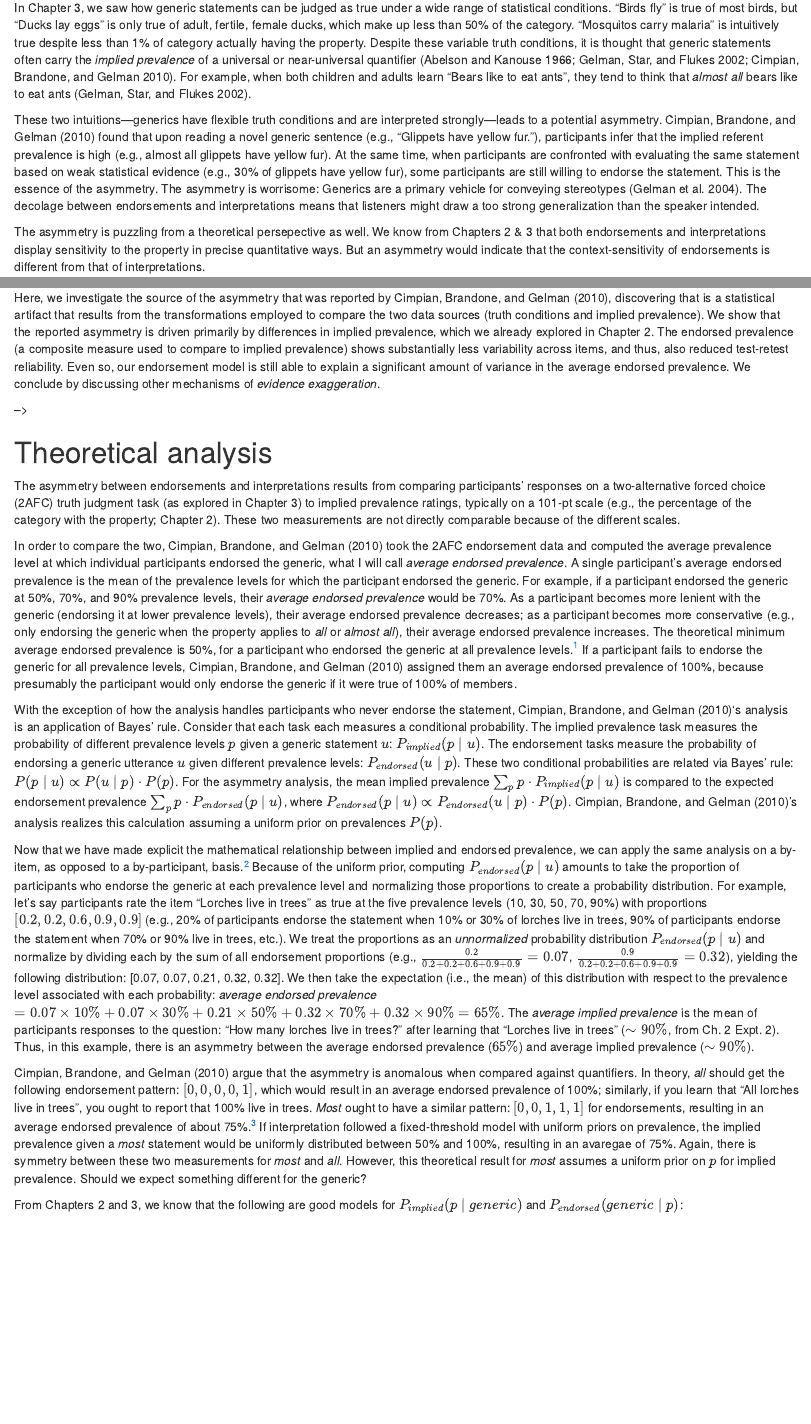
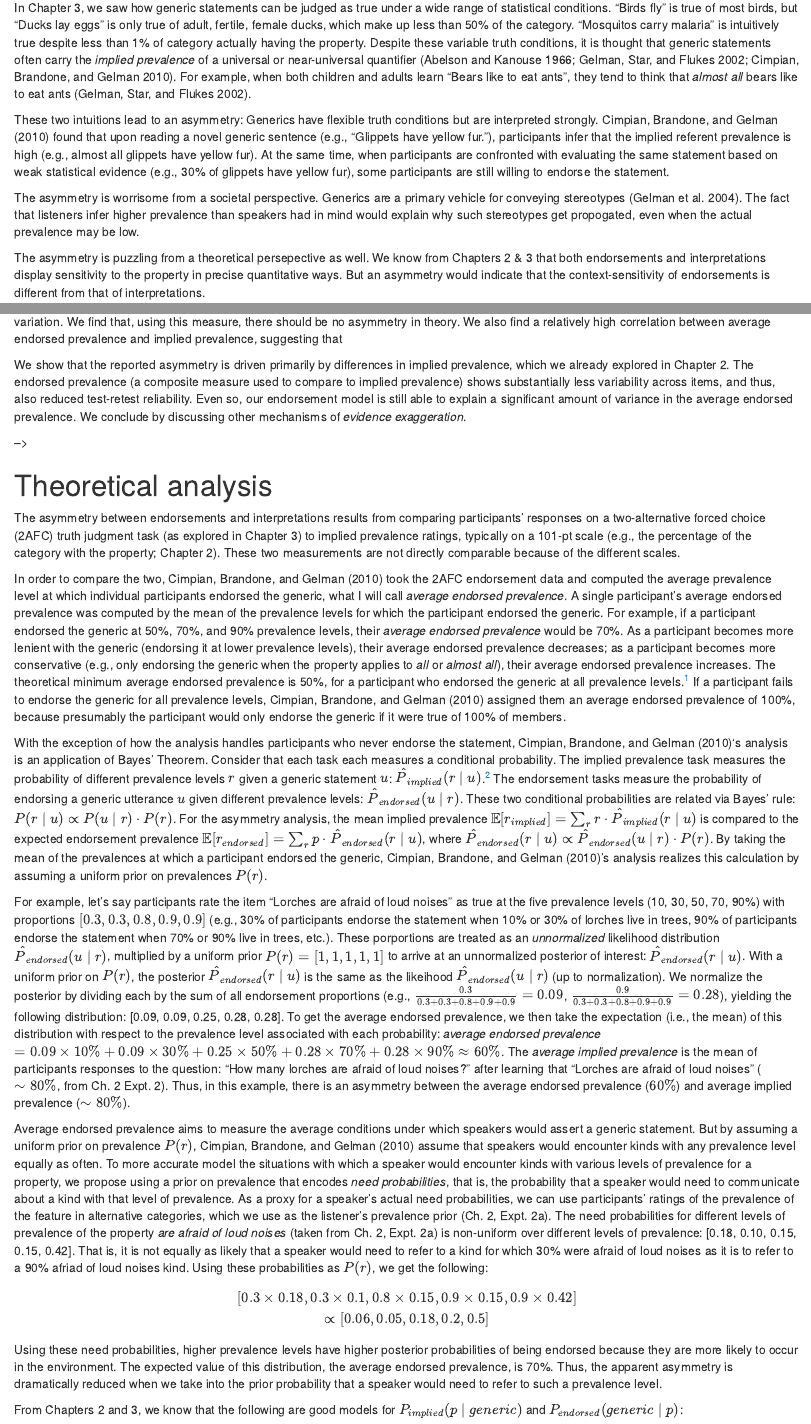
Before and after one commit to mhtess/generics-asymmetry, an R Markdown document (paper/asymmetry.Rmd): the page in a window 1100 px wide, from 470 px down, and a second part further down, joined at a grey line. Rendered offline with R 4.5, knitr and Pandoc, with nearby package versions; some code elsewhere in the file could not run offline.

Commit message:
start rewrting theory section

```diff
--- a/paper/asymmetry.Rmd
+++ b/paper/asymmetry.Rmd
@@ -106,15 +106,15 @@ In Chapter 3, we saw how generic statements can be judged as true under a wide r
 Despite these variable truth conditions, it is thought that generic statements often carry the *implied prevalence* of a universal or near-universal quantifier [@Abelson1966; @Gelman2002; @Cimpian2010].
 For example, when both children and adults learn "Bears like to eat ants", they tend to think that *almost all* bears like to eat ants [@Gelman2002].
 
-These two intuitions---generics have flexible truth conditions and are interpreted strongly---leads to a potential asymmetry.
+These two intuitions lead to an asymmetry: Generics have flexible truth conditions but are interpreted strongly.
 @Cimpian2010 found that upon reading a novel generic sentence (e.g., "Glippets have yellow fur."), participants infer that the implied referent prevalence is high (e.g., almost all glippets have yellow fur).
 At the same time, when participants are confronted with evaluating the same statement based on weak statistical evidence (e.g., 30% of glippets have yellow fur), some participants are still willing to endorse the statement.
-This is the essence of the asymmetry.
-The asymmetry is worrisome: Generics are a primary vehicle for conveying stereotypes [@GelmanEtAl2004].
-The decolage between endorsements and interpretations means that listeners might draw a too strong generalization than the speaker intended.
+
+The asymmetry is worrisome from a societal perspective.
+Generics are a primary vehicle for conveying stereotypes [@GelmanEtAl2004].
+The fact that listeners infer higher prevalence than speakers had in mind would explain why such stereotypes get propogated, even when the actual prevalence may be low.
 
 The asymmetry is puzzling from a theoretical persepective as well.
 We know from Chapters 2 & 3 that both endorsements and interpretations display sensitivity to the property in precise quantitative ways.
 But an asymmetry would indicate that the context-sensitivity of endorsements is different from that of interpretations.
 
-Here, we investigate the source of the asymmetry that was reported by @Cimpian2010, discovering that is a statistical artifact that results from the transformations employed to compare the two data sources (truth conditions and implied prevalence).
@@ -121,3 +125,6 @@ Here, we investigate the source of the asymmetry that was reported by @Cimpian20
+We find that, using this measure, there should be no asymmetry in theory.
+We also find a relatively high correlation between average endorsed prevalence and implied prevalence, suggesting that
+
 We show that the reported asymmetry is driven primarily by differences in implied prevalence, which we already explored in Chapter 2.
 The endorsed prevalence (a composite measure used to compare to implied prevalence) shows substantially less variability across items, and thus, also reduced test-retest reliability.
 Even so, our endorsement model is still able to explain a significant amount of variance in the average endorsed prevalence.
@@ -181,7 +188,7 @@ The asymmetry between endorsements and interpretations results from comparing pa
 These two measurements are not directly comparable because of the different scales.
 
 In order to compare the two, @Cimpian2010 took the 2AFC endorsement data and computed the average prevalence level at which individual participants endorsed the generic, what I will call *average endorsed prevalence*.
-A single participant's average endorsed prevalence is the mean of the prevalence levels for which the participant endorsed the generic.
+A single participant's average endorsed prevalence was computed by the mean of the prevalence levels for which the participant endorsed the generic.
 For example, if a participant endorsed the generic at 50%, 70%, and 90% prevalence levels, their *average endorsed prevalence* would be 70%.
 As a participant becomes more lenient with the generic (endorsing it at lower prevalence levels), their average endorsed prevalence decreases; as a participant becomes more conservative (e.g., only endorsing the generic when the property applies to *all* or *almost all*), their average endorsed prevalence increases.
 The theoretical minimum average endorsed prevalence is 50%, for a participant who endorsed the generic at all prevalence levels.^[
@@ -191,13 +198,14 @@ If a participant fails to endorse the generic for all prevalence levels, @Cimpia
 <!-- @Cimpian2010's analysis transforms the endorsement data onto the prevalence scale and behaves intuitively to how one would think the construct should behave. -->
 <!-- As a participant becomes more lenient with the generic (endorsing it at lower prevalence levels), their average endorsed prevalence decreases; as a participant becomes more conservative (e.g., only endorsing the generic when the property applies to *all* or *almost all*), their average endorsed prevalence increases.  -->
 
-With the exception of how the analysis handles participants who never endorse the statement, @Cimpian2010's analysis is an application of Bayes' rule.
+With the exception of how the analysis handles participants who never endorse the statement, @Cimpian2010's analysis is an application of Bayes' Theorem.
 Consider that each task each measures a conditional probability.
-The implied prevalence task measures the probability of different prevalence levels $p$ given a generic statement $u$: $P_{implied}(p \mid u)$.
-The endorsement tasks measure the probability of endorsing a generic utterance $u$ given different prevalence levels: $P_{endorsed}(u \mid p)$.
-These two conditional probabilities are related via Bayes' rule: $P(p \mid u) \propto P(u \mid p) \cdot P(p)$.
-For the asymmetry analysis, the mean implied prevalence $\sum_{p} p \cdot P_{implied}(p \mid u)$ is compared to the expected endorsement prevalence $\sum_{p} p\cdot P_{endorsed}(p \mid u)$, where $P_{endorsed}(p \mid u) \propto P_{endorsed}(u \mid p) \cdot P(p)$.
-@Cimpian2010's analysis realizes this calculation assuming a uniform prior on prevalences $P(p)$.
+The implied prevalence task measures the probability of different prevalence levels $r$ given a generic statement $u$: $\hat{P}_{implied}(r \mid u)$.^[
+  We use $\hat{P}$ to denote an empirically measured probability and $P$ to denote a theoretical probability.
+]
+The endorsement tasks measure the probability of endorsing a generic utterance $u$ given different prevalence levels: $\hat{P}_{endorsed}(u \mid r)$.
+These two conditional probabilities are related via Bayes' rule: $P(r \mid u) \propto P(u \mid r) \cdot P(r)$.
+For the asymmetry analysis, the mean implied prevalence $\mathbb{E}[r_{implied}] = \sum_{r} r \cdot \hat{P}_{implied}(r \mid u)$ is compared to the expected endorsement prevalence $\mathbb{E}[r_{endorsed}] = \sum_{r} p\cdot \hat{P}_{endorsed}(r \mid u)$, where $\hat{P}_{endorsed}(r \mid u) \propto \hat{P}_{endorsed}(u \mid r) \cdot P(r)$.
+By taking the mean of the prevalences at which a participant endorsed the generic, @Cimpian2010's analysis realizes this calculation by assuming a uniform prior on prevalences $P(r)$.
 <!-- Recognizing the formal relationship behind @Cimpian2010's calculation makes explicit its assumptions (e.g., the uniform prior on $p$). -->
 
-Now that we have made explicit the mathematical relationship between implied and endorsed prevalence, we can apply the same analysis on a by-item, as opposed to a by-participant, basis.^[
@@ -208,19 +212,44 @@ Now that we have made explicit the mathematical relationship between implied and
-Because of the uniform prior, computing $P_{endorsed}(p \mid u)$ amounts to take the proportion of participants who endorse the generic at each prevalence level and normalizing those proportions to create a probability distribution.
-For example, let's say participants rate the item "Lorches live in trees" as true at the five prevalence levels (10, 30, 50, 70, 90%) with proportions $[0.2, 0.2, 0.6, 0.9, 0.9]$ (e.g., 20% of participants endorse the statement when 10% or 30% of lorches live in trees, 90% of participants endorse the statement when 70% or 90% live in trees, etc.).
-We treat the proportions as an *unnormalized* probability distribution $P_{endorsed}(p \mid u)$ and normalize by dividing each by the sum of all endorsement proportions (e.g., $\frac{0.2}{0.2 + 0.2 + 0.6 + 0.9 + 0.9} = 0.07$, $\frac{0.9}{0.2 + 0.2 + 0.6 + 0.9 + 0.9} = 0.32$), yielding the following distribution: [0.07, 0.07, 0.21, 0.32, 0.32].
-We then take the expectation (i.e., the mean) of this distribution with respect to the prevalence level associated with each probability: *average endorsed prevalence* $= 0.07 \times 10\% + 0.07 \times 30\% + 0.21 \times 50\% + 0.32 \times 70\% + 0.32 \times 90\% = 65\%$.
-The *average implied prevalence* is the mean of participants responses to the question: "How many lorches live in trees?" after learning that "Lorches live in trees" ($\sim 90\%$, from Ch. 2 Expt. 2).
-Thus, in this example, there is an asymmetry between the average endorsed prevalence ($65\%$) and average implied prevalence ($\sim 90\%$).
+<!-- Because of the uniform prior, computing $P_{endorsed}(p \mid u)$ amounts to take the proportion of participants who endorse the generic at each prevalence level and normalizing those proportions to create a probability distribution.  -->
+For example, let's say participants rate the item "Lorches are afraid of loud noises" as true at the five prevalence levels (10, 30, 50, 70, 90%) with proportions $[0.3, 0.3, 0.8, 0.9, 0.9]$ (e.g., 30% of participants endorse the statement when 10% or 30% of lorches live in trees, 90% of participants endorse the statement when 70% or 90% live in trees, etc.).
+These porportions are treated as an *unnormalized* likelihood distribution $\hat{P}_{endorsed}(u \mid r)$, multiplied by a uniform prior $P(r) = [1, 1, 1, 1, 1]$ to arrive at an unnormalized posterior of interest: $\hat{P}_{endorsed}(r \mid u)$.
+With a uniform prior on $P(r)$, the posterior $\hat{P}_{endorsed}(r \mid u)$ is the same as the likeihood $\hat{P}_{endorsed}(u \mid r)$ (up to normalization).
+We normalize the posterior by dividing each by the sum of all endorsement proportions (e.g., $\frac{0.3}{0.3 + 0.3 + 0.8 + 0.9 + 0.9} = 0.09$, $\frac{0.9}{0.3 + 0.3 + 0.8 + 0.9 + 0.9} = 0.28$), yielding the following distribution: [0.09, 0.09, 0.25, 0.28, 0.28].
+To get the average endorsed prevalence, we then take the expectation (i.e., the mean) of this distribution with respect to the prevalence level associated with each probability: *average endorsed prevalence* $= 0.09 \times 10\% + 0.09 \times 30\% + 0.25 \times 50\% + 0.28 \times 70\% + 0.28 \times 90\% \approx 60\%$.
+The *average implied prevalence* is the mean of participants responses to the question: "How many lorches are afraid of loud noises?" after learning that "Lorches are afraid of loud noises" ($\sim 80\%$, from Ch. 2 Expt. 2).
+Thus, in this example, there is an asymmetry between the average endorsed prevalence ($60\%$) and average implied prevalence ($\sim 80\%$).
 
-@Cimpian2010 argue that the asymmetry is anomalous when compared against quantifiers.
-In theory, *all* should get the following endorsement pattern: $[0, 0, 0, 0, 1]$, which would result in an average endorsed prevalence of 100\%; similarly, if you learn that "All lorches live in trees", you ought to report that 100% live in trees.
-*Most* ought to have a similar pattern:  $[0, 0, 1, 1, 1]$ for endorsements, resulting in an average endorsed prevalence of about 75%.^[
-  We assume here that 50% prevalence is sufficient to endorse most. The theoretical symmetry between average endorsed prevalence and average implied prevalence does not depend upon this decision, but only that there is some threshold beyond which *most* is fully endorsed.
-]
-If interpretation followed a fixed-threshold model with uniform priors on prevalence, the implied prevalence given a *most* statement would be uniformly distributed between 50% and 100%, resulting in an avaregae of 75%.
-Again, there is symmetry between these two measurements for *most* and *all*.
-However, this theoretical result for *most* assumes a uniform prior on $p$ for implied prevalence.
-Should we expect something different for the generic?
+Average endorsed prevalence aims to measure the average conditions under which speakers would assert a generic statement.
+But by assuming a uniform prior on prevalence $P(r)$, @Cimpian2010 assume that speakers would encounter kinds with any prevalence level equally as often.
+To more accurate model the situations with which a speaker would encounter kinds with various levels of prevalence for a property, we propose using a prior on prevalence that encodes *need probabilities*, that is, the probability that a speaker would need to communicate about a kind with that level of prevalence.
+As a proxy for a speaker's actual need probabilities, we can use participants' ratings of the prevalence of the feature in alternative categories, which we use as the listener's prevalence prior (Ch. 2, Expt. 2a).
+The need probabilities for different levels of prevalence of the property *are afraid of loud noises* (taken from Ch. 2, Expt. 2a) is non-uniform over different levels of prevalence: [0.18, 0.10, 0.15, 0.15, 0.42].
+That is, it is not equally as likely that a speaker would need to refer to a kind for which 30% were afraid of loud noises as it is to refer to a 90% afriad of loud noises kind.
+Using these probabilities as $P(r)$, we get the following:
+$$
+[0.3 \times 0.18, 0.3 \times 0.1, 0.8 \times 0.15, 0.9 \times 0.15, 0.9 \times 0.42] \\
+\propto [0.06, 0.05, 0.18, 0.2, 0.5]
+$$
+Using these need probabilities, higher prevalence levels have higher posterior probabilities of being endorsed because they are more likely to occur in the environment.
+The expected value of this distribution, the average endorsed prevalence, is 70%.
+Thus, the apparent asymmetry is dramatically reduced when we take into the prior probability that a speaker would need to refer to such a prevalence level.
+
+
+
+<!-- Now that we have made explicit the mathematical relationship between implied and endorsed prevalence, we can apply the same analysis on a by-item, as opposed to a by-participant, basis.^[ -->
+<!--   If one wanted to calculate average endorsed prevalence on a participant-wise basis in addition to an item-wise basis, each participant would have to make a judgment at every prevalence level for each item.  -->
+<!--   This is perhaps pragmatically strange (though the task is already a bit pragmatically strange) and @Cimpian2010  opts against this.  -->
+<!--   Instead, they calculate average endorsed prevalence at the participant level (intuitively, getting at each participant's threshold for endorsement) and aggregate at the level of *property type*  (e.g., biological vs. accidental) in order to compare domain differences. -->
+<!-- ] -->
+
+<!-- @Cimpian2010 argue that the asymmetry is anomalous when compared against quantifiers. -->
+<!-- In theory, *all* should get the following endorsement pattern: $[0, 0, 0, 0, 1]$, which would result in an average endorsed prevalence of 100\%; similarly, if you learn that "All lorches live in trees", you ought to report that 100% live in trees. -->
+<!-- *Most* ought to have a similar pattern:  $[0, 0, 1, 1, 1]$ for endorsements, resulting in an average endorsed prevalence of about 75%.^[ -->
+<!--   We assume here that 50% prevalence is sufficient to endorse most. The theoretical symmetry between average endorsed prevalence and average implied prevalence does not depend upon this decision, but only that there is some threshold beyond which *most* is fully endorsed. -->
+<!-- ] -->
+<!-- If interpretation followed a fixed-threshold model with uniform priors on prevalence, the implied prevalence given a *most* statement would be uniformly distributed between 50% and 100%, resulting in an avaregae of 75%.  -->
+<!-- Again, there is symmetry between these two measurements for *most* and *all*.  -->
+<!-- However, this theoretical result for *most* assumes a uniform prior on $p$ for implied prevalence. -->
+<!-- Should we expect something different for the generic? -->
 
 From Chapters 2 and 3, we know that the following are good models for $P_{implied}(p \mid generic)$ and $P_{endorsed}(generic \mid p)$:
 
```
Also changed, not shown: paper/asymmetry.Rmd (8 more changed lines).
